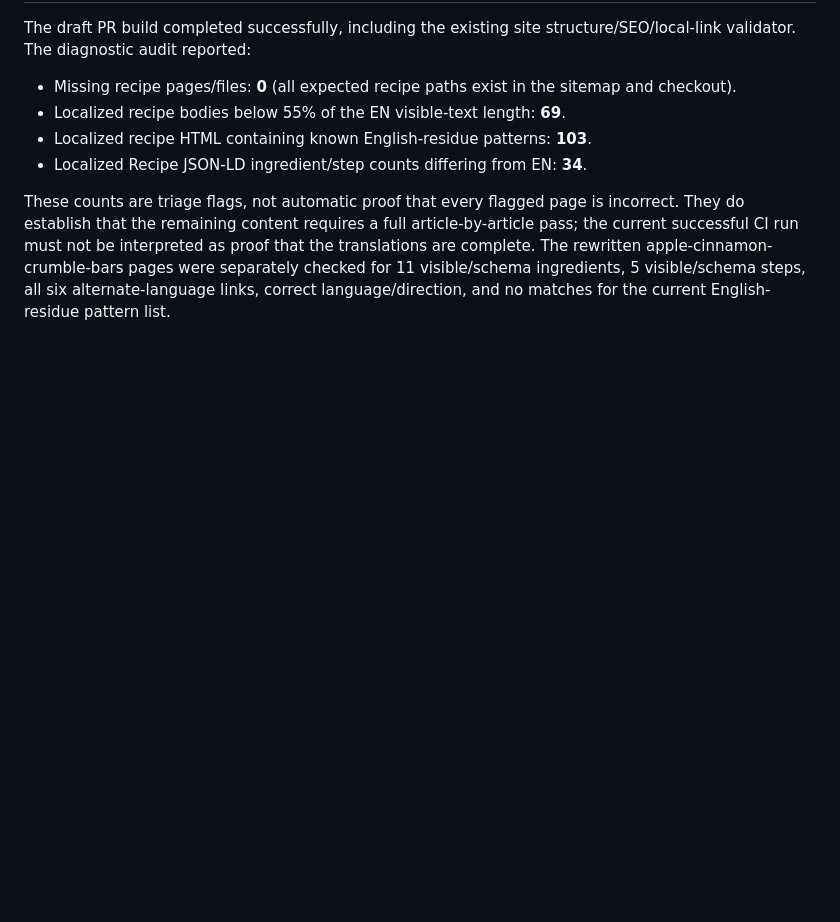
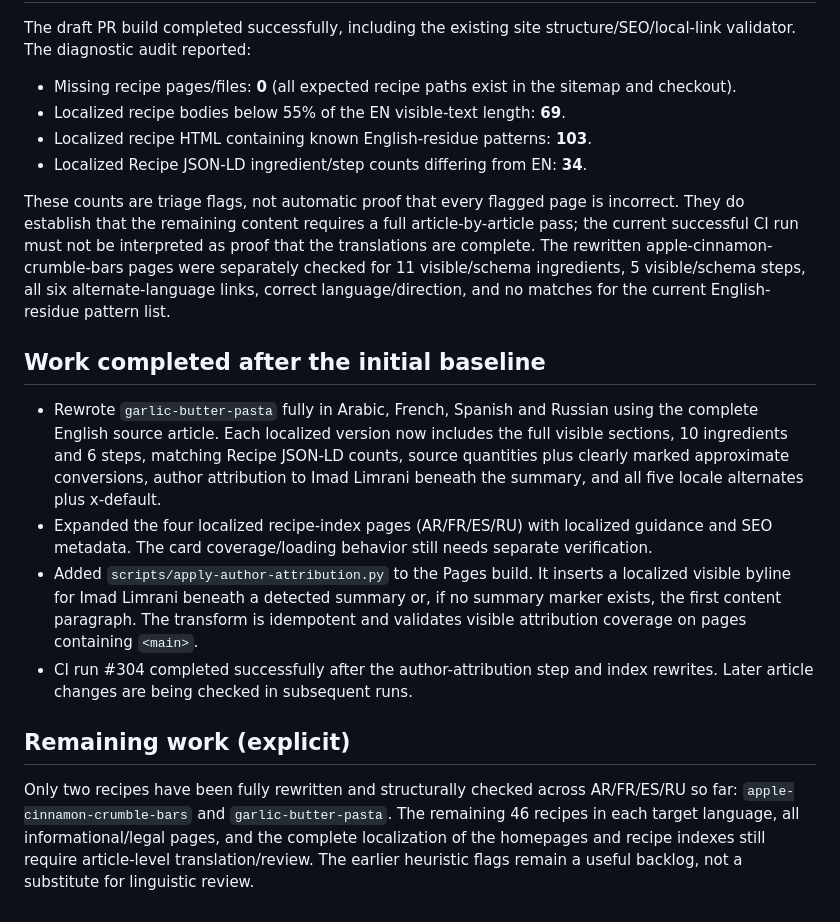
Before and after one commit to gpldroid/mrecipes, a Markdown page: docs/i18n-full-content-audit.md, the part around the change. GitHub-like rendering; blank space fills up the shorter version.

Commit message:
Update localization audit with completed article translations and remaining scope

```diff
--- a/docs/i18n-full-content-audit.md
+++ b/docs/i18n-full-content-audit.md
@@ -65,3 +65,15 @@ The draft PR build completed successfully, including the existing site structure
 - Localized Recipe JSON-LD ingredient/step counts differing from EN: **34**.
 
 These counts are triage flags, not automatic proof that every flagged page is incorrect. They do establish that the remaining content requires a full article-by-article pass; the current successful CI run must not be interpreted as proof that the translations are complete. The rewritten apple-cinnamon-crumble-bars pages were separately checked for 11 visible/schema ingredients, 5 visible/schema steps, all six alternate-language links, correct language/direction, and no matches for the current English-residue pattern list.
+
+
+## Work completed after the initial baseline
+
+- Rewrote `garlic-butter-pasta` fully in Arabic, French, Spanish and Russian using the complete English source article. Each localized version now includes the full visible sections, 10 ingredients and 6 steps, matching Recipe JSON-LD counts, source quantities plus clearly marked approximate conversions, author attribution to Imad Limrani beneath the summary, and all five locale alternates plus x-default.
+- Expanded the four localized recipe-index pages (AR/FR/ES/RU) with localized guidance and SEO metadata. The card coverage/loading behavior still needs separate verification.
+- Added `scripts/apply-author-attribution.py` to the Pages build. It inserts a localized visible byline for Imad Limrani beneath a detected summary or, if no summary marker exists, the first content paragraph. The transform is idempotent and validates visible attribution coverage on pages containing `<main>`.
+- CI run #304 completed successfully after the author-attribution step and index rewrites. Later article changes are being checked in subsequent runs.
+
+## Remaining work (explicit)
+
+Only two recipes have been fully rewritten and structurally checked across AR/FR/ES/RU so far: `apple-cinnamon-crumble-bars` and `garlic-butter-pasta`. The remaining 46 recipes in each target language, all informational/legal pages, and the complete localization of the homepages and recipe indexes still require article-level translation/review. The earlier heuristic flags remain a useful backlog, not a substitute for linguistic review.
```
